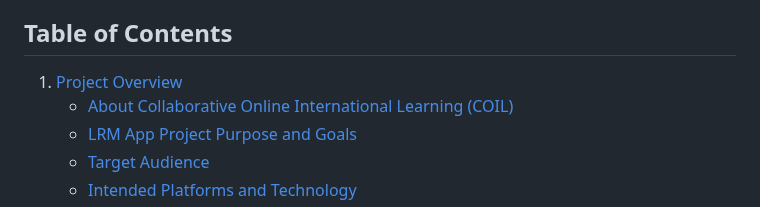
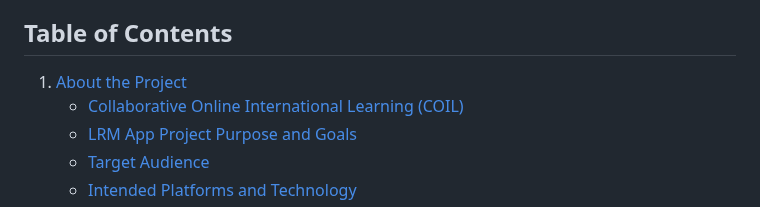
Before and after one commit to anibalsande/Group5-UDC-Seneca, a Markdown page: TechnicalandDeveloperNotes.md, the part around the change. GitHub-like rendering.

```diff
--- a/TechnicalandDeveloperNotes.md
+++ b/TechnicalandDeveloperNotes.md
@@ -2,8 +2,8 @@
 This document contains product development information for the LRM App including product context, purpose, goals, design, quality assurance testing, and reference material for future developers.
 
 ## Table of Contents
-1. [Project Overview](#project-overview)
-   - [About Collaborative Online International Learning (COIL)](#about-collaborative-online-international-learning-(coil))
+1. [About the Project](#about-the-project)
+   - [Collaborative Online International Learning (COIL)](#about-collaborative-online-international-learning-(coil))
    - [LRM App Project Purpose and Goals](#LRM-App-project-purpose-and-goals)
    - [Target Audience](#target-audience)
    - [Intended Platforms and Technology](#intended-platforms-and-technology)
```
